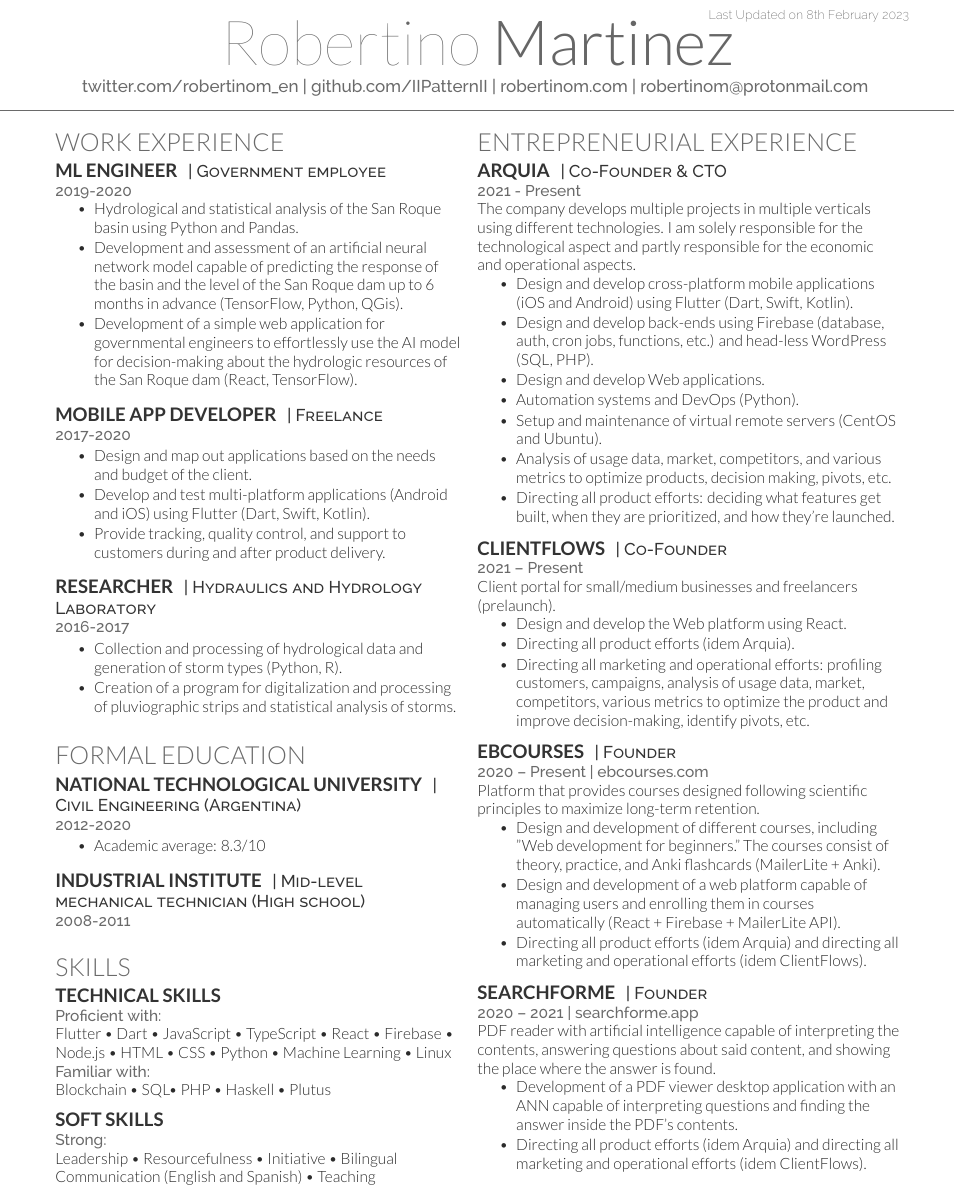
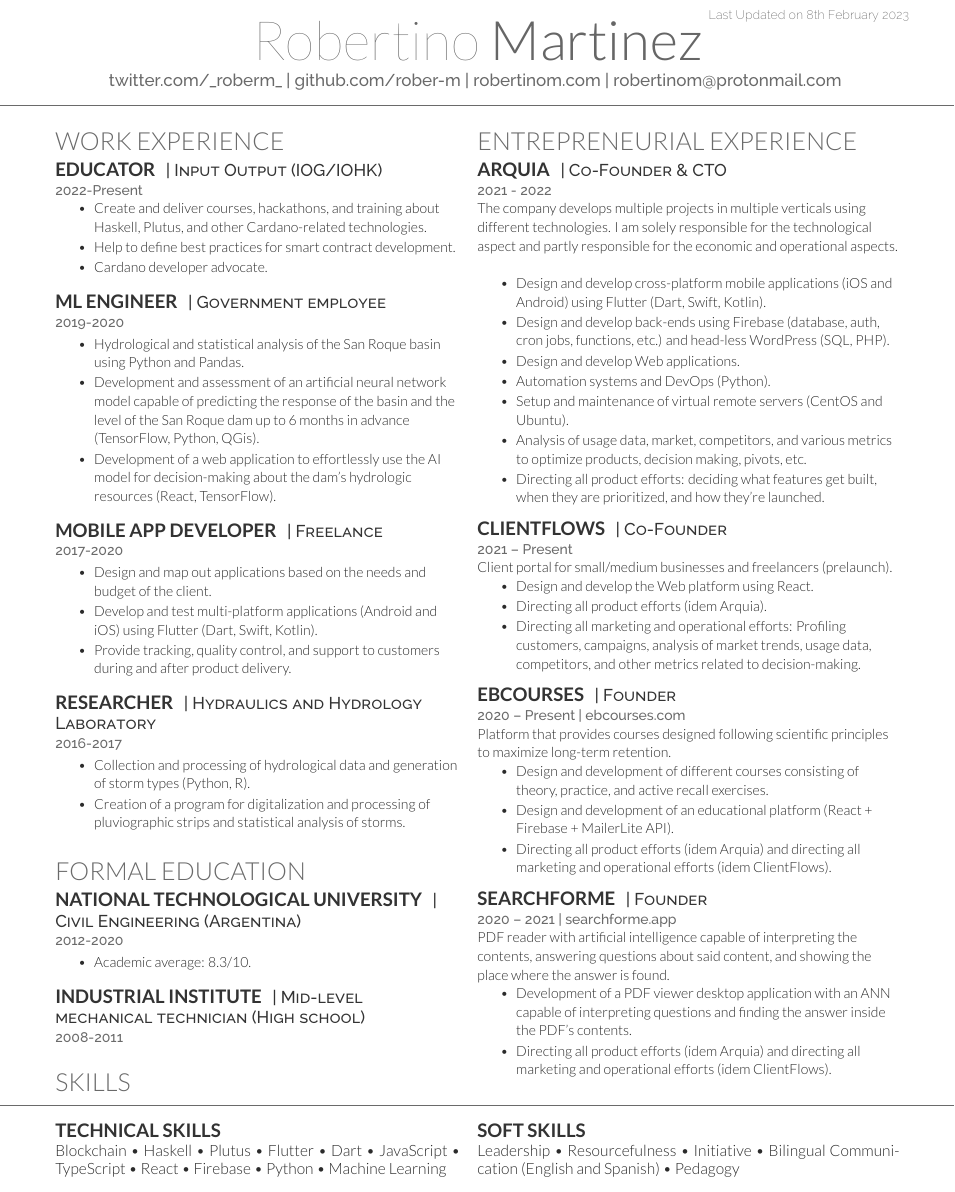
Before and after one commit to IIPatternII/cv, a LaTeX CV (robertino-cv.tex, which reads robertino-cv.cls): part of the page before the commit and part of page 1 of 2 after it, cut so that both start at the same text. Compiled offline with XeLaTeX.

Commit message:
updated CV

```diff
--- a/robertino-cv.cls
+++ b/robertino-cv.cls
@@ -41,7 +41,7 @@ Last Updated on \today
 % Name command
 \newcommand{\namesection}[3]{
 \centering{
-\fontsize{40pt}{60pt}
+\fontsize{35pt}{55pt}
 \fontspec[Path = fonts/lato/]{Lato-Hai}\selectfont #1
 \fontspec[Path = fonts/lato/]{Lato-Lig}\selectfont #2
 } \\[5pt]
@@ -49,7 +49,7 @@ Last Updated on \today
 \color{headings}
 \fontspec[Path = fonts/raleway/]{Raleway-Medium}\fontsize{11pt}{14pt}\selectfont #3}
 \noindent\makebox[\linewidth]{\color{headings}\rule{\paperwidth}{0.4pt}}
-\vspace{-15pt}
+\vspace{-12pt}
 }
 
 % Section seperators
@@ -75,7 +75,7 @@ Last Updated on \today
 
 % Location command
 \newcommand{\location}[1]{
-\color{headings}\raggedright\fontspec[Path = fonts/raleway/]{Raleway-Medium}\fontsize{10pt}{12pt}\selectfont {#1\\} \normalfont}
+\color{headings}\raggedright\fontspec[Path = fonts/raleway/]{Raleway-Medium}\fontsize{9pt}{12pt}\selectfont {#1\\} \normalfont}
 
 % Bullet Lists with fewer gaps command
 \newenvironment{tightemize}{
--- a/robertino-cv.tex
+++ b/robertino-cv.tex
@@ -45,8 +28,8 @@
 %
 %%%%%%%%%%%%%%%%%%%%%%%%%%%%%%%%%%%%%%
 \namesection{Robertino}{Martinez}{
-\href{https://twitter.com/robertinom_en}{twitter.com/robertinom\_en} |
-\href{https://github.com/IIPatternII}{github.com/IIPatternII} | \urlstyle{same}\href{https://robertinom.com}{robertinom.com} |
+\href{https://twitter.com/robertinom_en}{twitter.com/\_roberm\_} |
+\href{https://github.com/IIPatternII}{github.com/rober-m} | \urlstyle{same}\href{https://robertinom.com}{robertinom.com} |
 \href{mailto:robertinom@protonmail.com}{robertinom@protonmail.com}
 }
 
@@ -63,14 +46,25 @@
 
 \section{Work experience}
 
+\runsubsection{Educator}
+\descript{| Input Output (IOG/IOHK) }
+\location{2022-Present}
+\begin{tightemize}
+\vspace{\topsep} % Hacky fix for awkward extra vertical space
+\item Create and deliver courses, hackathons, and training about Haskell, Plutus, and other Cardano-related technologies.
+\item Help to define best practices for smart contract development.
+\item Cardano developer advocate.
+\end{tightemize}
+\sectionsep
+
 \runsubsection{ML Engineer}
 \descript{| Government employee }
 \location{2019-2020}
 \begin{tightemize}
-\vspace{\topsep} % Hacky fix for awkward extra vertical space
+%\vspace{\topsep} % Hacky fix for awkward extra vertical space
 \item Hydrological and statistical analysis of the San Roque basin using Python and Pandas.
 \item Development and assessment of an artificial neural network model capable of predicting the response of the basin and the level of the San Roque dam up to 6 months in advance (TensorFlow, Python, QGis).
-\item Development of a simple web application for governmental engineers to effortlessly use the AI model for decision-making about the hydrologic resources of the San Roque dam (React, TensorFlow).
+\item Development of a web application to effortlessly use the AI model for decision-making about the dam's hydrologic resources (React, TensorFlow).
 \end{tightemize}
 \sectionsep
 
@@ -104,7 +98,7 @@
 \descript{| Civil Engineering (Argentina) }
 \location{2012-2020}
 \begin{tightemize}
-\item Academic average: 8.3/10
+\item Academic average: 8.3/10.
 \end{tightemize}
 \sectionsep
 
@@ -113,42 +107,7 @@
 \location{2008-2011}
 \sectionsep
 
-
-%%%%%%%%%%%%%%%%%%%%%%%%%%%%%%%%%%%%%%
-%     SKILLS
-%%%%%%%%%%%%%%%%%%%%%%%%%%%%%%%%%%%%%%
-
 \section{Skills}
-\subsection{Technical skills}
-\location{Proficient with:}
-Flutter \textbullet{}
-Dart \textbullet{}
-JavaScript \textbullet{}
-TypeScript \textbullet{}
-React \textbullet{}
-Firebase \textbullet{} \\
-Node.js \textbullet{}
-HTML \textbullet{}
-CSS \textbullet{}
-Python \textbullet{}
-Machine Learning \textbullet{}
-Linux
-
-\location{Familiar with:}
-Blockchain \textbullet{}
-SQL\textbullet{}
-PHP \textbullet{}
-Haskell \textbullet{}
-Plutus
-\sectionsep
-
-\subsection{Soft skills}
-\location{Strong:}
-Leadership \textbullet{}
-Resourcefulness \textbullet{}
-Initiative \textbullet{}
-Bilingual Communication (English and Spanish) \textbullet{}
-Teaching
 
 %%%%%%%%%%%%%%%%%%%%%%%%%%%%%%%%%%%%%%
 %
@@ -168,7 +127,7 @@ Teaching
 
 \runsubsection{Arquia}
 \descript{| Co-Founder \& CTO }
-\location{2021 - Present}
+\location{2021 - 2022}
 The company develops multiple projects in multiple verticals using different technologies. I am solely responsible for the technological aspect and partly responsible for the economic and operational aspects.
 \vspace{\topsep} % Hacky fix for awkward extra vertical space
 \begin{tightemize}
@@ -190,7 +149,7 @@ Client portal for small/medium businesses and freelancers (prelaunch).
 \begin{tightemize}
 \item Design and develop the Web platform using React.
 \item Directing all product efforts (idem Arquia).
-\item Directing all marketing and operational efforts: profiling customers, campaigns, analysis of usage data, market, competitors, various metrics to optimize the product and improve decision-making, identify pivots, etc.
+\item Directing all marketing and operational efforts: Profiling customers, campaigns, analysis of market trends, usage data, competitors, and other metrics related to decision-making.
 \end{tightemize}
 \sectionsep
 
@@ -200,8 +159,8 @@ Client portal for small/medium businesses and freelancers (prelaunch).
 \location{2020 – Present | \href{https://ebcourses.com/}{ebcourses.com} }
 Platform that provides courses designed following scientific principles to maximize long-term retention.
 \begin{tightemize}
-\item Design and development of different courses, including "Web development for beginners." The courses consist of theory, practice, and Anki flashcards (MailerLite + Anki).
-\item Design and development of a web platform capable of managing users and enrolling them in courses automatically (React + Firebase + MailerLite API).
+\item Design and development of different courses consisting of theory, practice, and active recall exercises.
+\item Design and development of an educational platform (React + Firebase + MailerLite API).
 \item Directing all product efforts (idem Arquia) and directing all marketing and operational efforts (idem ClientFlows).
 \end{tightemize}
 \sectionsep
@@ -219,4 +178,66 @@ PDF reader with artificial intelligence capable of interpreting the contents, an
 
 
 \end{minipage}
+%%%%%%%%%%%%%%%%%%%%%%%%%%%%%%%%%%%%%%
+%     SKILLS
+%%%%%%%%%%%%%%%%%%%%%%%%%%%%%%%%%%%%%%
+
+%\section{Skills} % It's at the end of previous column one.
+\noindent\makebox[\linewidth]{\color{headings}\rule{\paperwidth}{0.4pt}}
+
+%%%%%%%%%%%%%%%%%%%%%%%%%%%%%%%%%%%%%%
+%
+%     COLUMN ONE
+%
+%%%%%%%%%%%%%%%%%%%%%%%%%%%%%%%%%%%%%%
+\begin{minipage}[t]{0.48\textwidth}
+
+
+\subsection{Technical skills}
+%\location{Proficient with:}
+Blockchain \textbullet{}
+Haskell \textbullet{}
+Plutus \textbullet{}
+Flutter \textbullet{}
+Dart \textbullet{}
+JavaScript \textbullet{}
+TypeScript \textbullet{}
+React \textbullet{}
+Firebase \textbullet{}
+Python \textbullet{}
+Machine Learning %\textbullet{}
+%Linux \textbullet{}
+%HTML \textbullet{}
+%CSS \textbullet{}
+%Node.js
+
+%\location{Familiar with:}
+%Blockchain \textbullet{}
+%SQL\textbullet{}
+%PHP \textbullet{}
+%Haskell \textbullet{}
+%Plutus
+%\sectionsep
+
+%%%%%%%%%%%%%%%%%%%%%%%%%%%%%%%%%%%%%%
+%
+%     COLUMN TWO
+%
+%%%%%%%%%%%%%%%%%%%%%%%%%%%%%%%%%%%%%%
+
+\end{minipage}
+\hfill
+\begin{minipage}[t]{0.50\textwidth}
+
+\subsection{Soft skills}
+%\location{Strong:}
+Leadership \textbullet{}
+Resourcefulness \textbullet{}
+Initiative \textbullet{}
+Bilingual Communication (English and Spanish) \textbullet{}
+Pedagogy
+\end{minipage}
+
+\sectionsep
+
 \end{document}  \documentclass[]{article}
```
Also changed, not shown: RobertinoCV-Feb2022.pdf (renamed from RobertinoCV.pdf), RobertinoCV-Feb2023.pdf (added), robertino-cv.tex (17 more changed lines).
